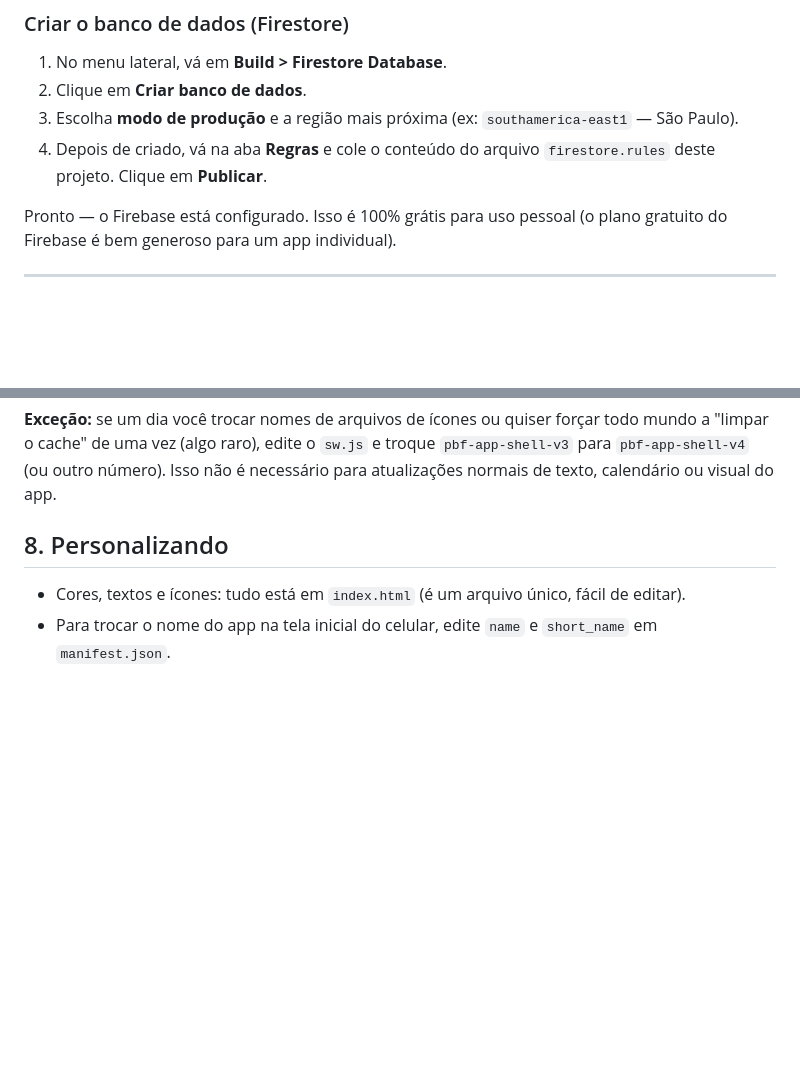
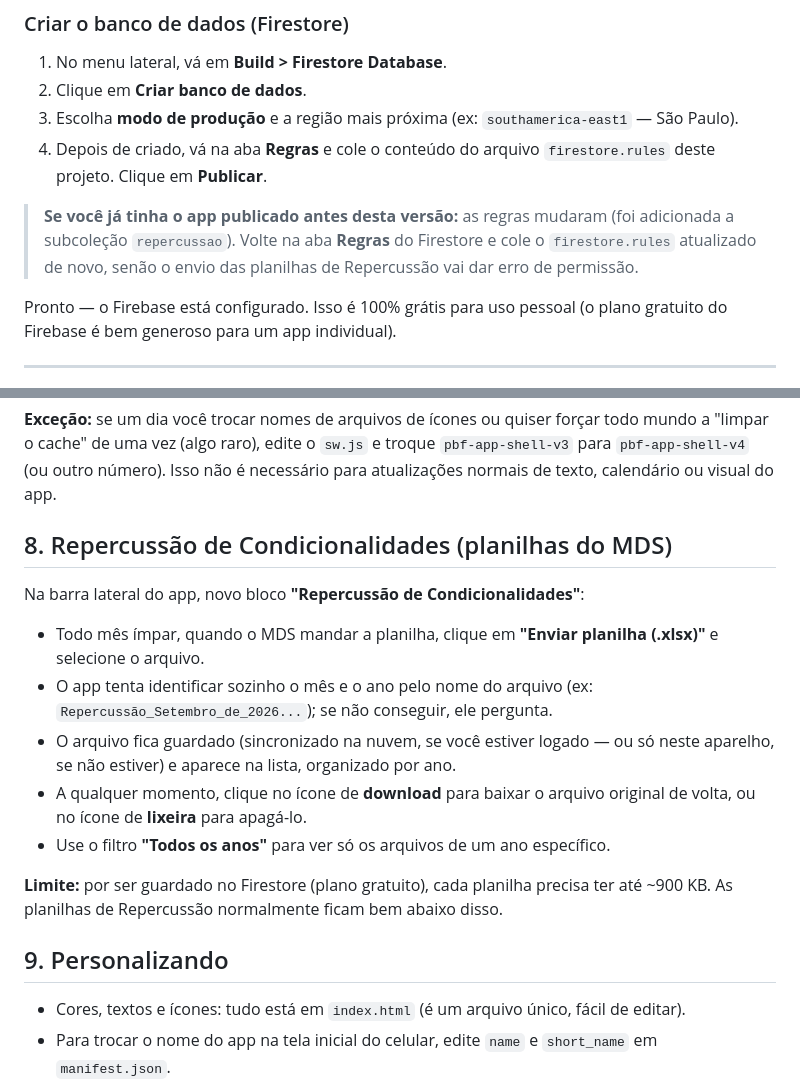
Before and after one commit to CRASTecnus/Bolsa-Fam-lia, a Markdown page: README.md, 2 parts joined by grey strips. GitHub-like rendering; blank space fills up the shorter version.

```diff
--- a/README.md
+++ b/README.md
@@ -54,6 +54,8 @@ Suba todos esses arquivos para a raiz do seu repositório no GitHub (ou para uma
 2. Clique em **Criar banco de dados**.
 3. Escolha **modo de produção** e a região mais próxima (ex: `southamerica-east1` — São Paulo).
 4. Depois de criado, vá na aba **Regras** e cole o conteúdo do arquivo `firestore.rules` deste projeto. Clique em **Publicar**.
+
+> **Se você já tinha o app publicado antes desta versão:** as regras mudaram (foi adicionada a subcoleção `repercussao`). Volte na aba **Regras** do Firestore e cole o `firestore.rules` atualizado de novo, senão o envio das planilhas de Repercussão vai dar erro de permissão.
 
 Pronto — o Firebase está configurado. Isso é 100% grátis para uso pessoal (o plano gratuito do Firebase é bem generoso para um app individual).
 
@@ -118,7 +120,19 @@ Ou seja: você só precisa subir os arquivos atualizados no GitHub — não prec
 
 **Exceção:** se um dia você trocar nomes de arquivos de ícones ou quiser forçar todo mundo a "limpar o cache" de uma vez (algo raro), edite o `sw.js` e troque `pbf-app-shell-v3` para `pbf-app-shell-v4` (ou outro número). Isso não é necessário para atualizações normais de texto, calendário ou visual do app.
 
-## 8. Personalizando
+## 8. Repercussão de Condicionalidades (planilhas do MDS)
+
+Na barra lateral do app, novo bloco **"Repercussão de Condicionalidades"**:
+
+- Todo mês ímpar, quando o MDS mandar a planilha, clique em **"Enviar planilha (.xlsx)"** e selecione o arquivo.
+- O app tenta identificar sozinho o mês e o ano pelo nome do arquivo (ex: `Repercussão_Setembro_de_2026...`); se não conseguir, ele pergunta.
+- O arquivo fica guardado (sincronizado na nuvem, se você estiver logado — ou só neste aparelho, se não estiver) e aparece na lista, organizado por ano.
+- A qualquer momento, clique no ícone de **download** para baixar o arquivo original de volta, ou no ícone de **lixeira** para apagá-lo.
+- Use o filtro **"Todos os anos"** para ver só os arquivos de um ano específico.
+
+**Limite:** por ser guardado no Firestore (plano gratuito), cada planilha precisa ter até ~900 KB. As planilhas de Repercussão normalmente ficam bem abaixo disso.
+
+## 9. Personalizando
 
 - Cores, textos e ícones: tudo está em `index.html` (é um arquivo único, fácil de editar).
 - Para trocar o nome do app na tela inicial do celular, edite `name` e `short_name` em `manifest.json`.
```
